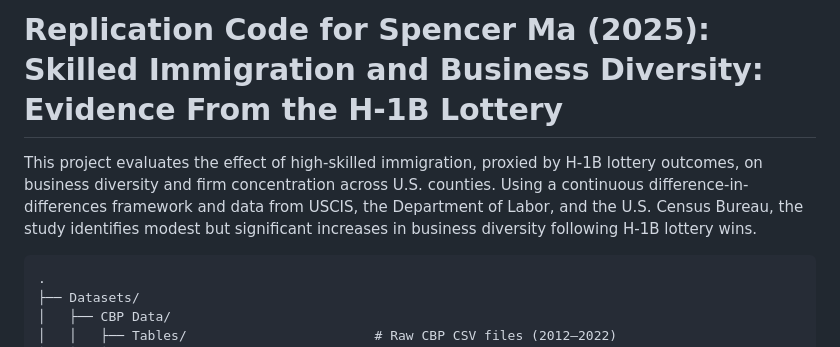
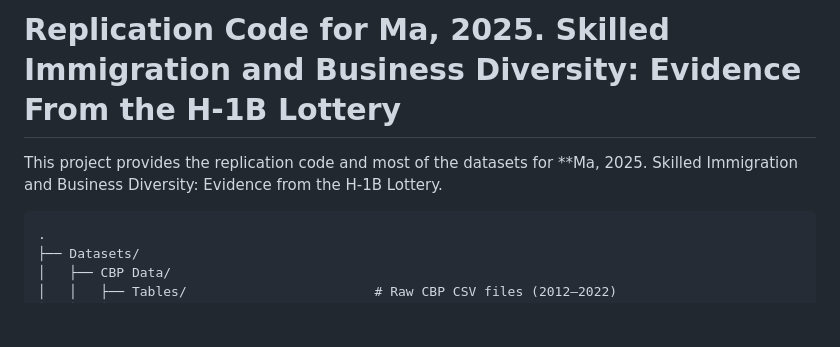
Before and after one commit to mareiyang/Skilled-Immigration-and-Business-Diversity-Files, a Markdown page: README.md, the part around the change. Drawn GitHub-style; blank space fills up the shorter version.

````diff
--- a/README.md
+++ b/README.md
@@ -1,6 +1,6 @@
-# Replication Code for Spencer Ma (2025): Skilled Immigration and Business Diversity: Evidence From the H-1B Lottery
+# Replication Code for Ma, 2025. Skilled Immigration and Business Diversity: Evidence From the H-1B Lottery
 
-This project evaluates the effect of high-skilled immigration, proxied by H-1B lottery outcomes, on business diversity and firm concentration across U.S. counties. Using a continuous difference-in-differences framework and data from USCIS, the Department of Labor, and the U.S. Census Bureau, the study identifies modest but significant increases in business diversity following H-1B lottery wins.
+This project provides the replication code and most of the datasets for **Ma, 2025. Skilled Immigration and Business Diversity: Evidence from the H-1B Lottery.
 
 ```
 .
````
